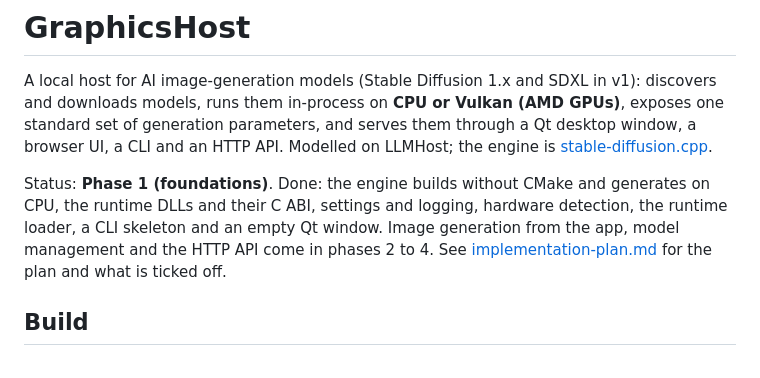
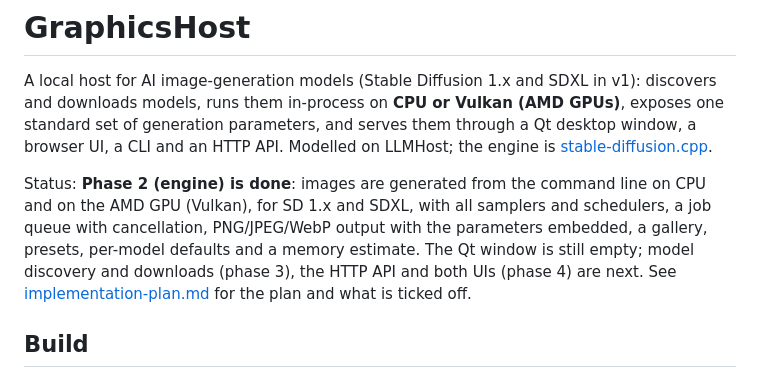
Before and after one commit to Rhaylith/GraphicsHost, a Markdown page: README.md, the part around one of its changes. Drawn GitHub-style.

```diff
--- a/README.md
+++ b/README.md
@@ -5,9 +5,10 @@ runs them in-process on **CPU or Vulkan (AMD GPUs)**, exposes one standard set o
 them through a Qt desktop window, a browser UI, a CLI and an HTTP API. Modelled on LLMHost; the engine is
 [stable-diffusion.cpp](https://github.com/leejet/stable-diffusion.cpp).
 
-Status: **Phase 1 (foundations)**. Done: the engine builds without CMake and generates on CPU, the runtime DLLs and their
-C ABI, settings and logging, hardware detection, the runtime loader, a CLI skeleton and an empty Qt window. Image
-generation from the app, model management and the HTTP API come in phases 2 to 4. See
+Status: **Phase 2 (engine) is done**: images are generated from the command line on CPU and on the AMD GPU (Vulkan), for
+SD 1.x and SDXL, with all samplers and schedulers, a job queue with cancellation, PNG/JPEG/WebP output with the
+parameters embedded, a gallery, presets, per-model defaults and a memory estimate. The Qt window is still empty; model
+discovery and downloads (phase 3), the HTTP API and both UIs (phase 4) are next. See
 [implementation-plan.md](implementation-plan.md) for the plan and what is ticked off.
 
 ## Build
```
Also changed, not shown: other parts of README.md (+30 -2 lines), implementation-plan.md (+1 -1 lines).
